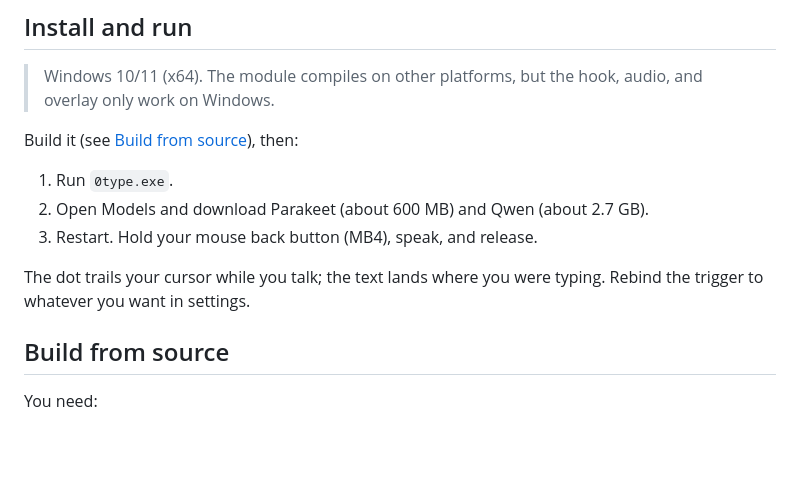
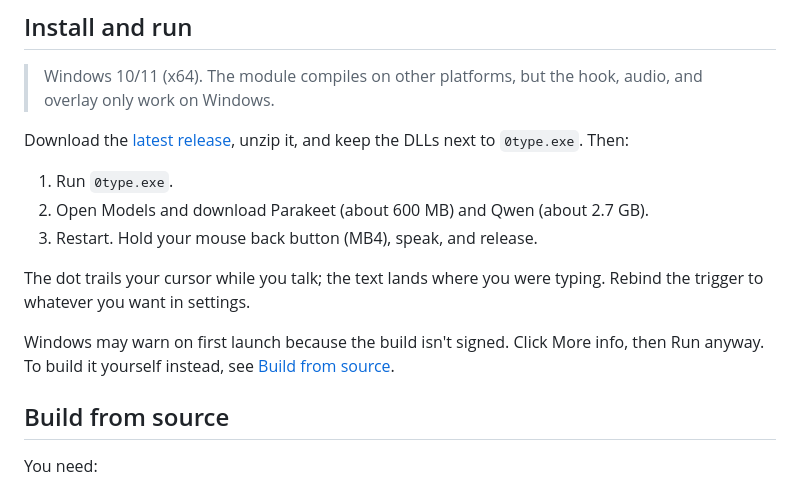
Before and after one commit to saadih/0type, a Markdown page: README.md, the part around the change. Drawn GitHub-style; blank space fills up the shorter version.

Commit message:
README: lead the install with the v0.1.0 download
Point people at the release zip first (download and run) instead of building from
source, and note the SmartScreen warning.

Co-Authored-By: Claude Opus 4.8 <noreply@anthropic.com>

```diff
--- a/README.md
+++ b/README.md
@@ -34,13 +34,15 @@ You download the models from HuggingFace and GitHub releases into `%LOCALAPPDATA
 
 > Windows 10/11 (x64). The module compiles on other platforms, but the hook, audio, and overlay only work on Windows.
 
-Build it (see [Build from source](#build-from-source)), then:
+Download the [latest release](https://github.com/saadih/0type/releases/latest), unzip it, and keep the DLLs next to `0type.exe`. Then:
 
 1. Run `0type.exe`.
 2. Open Models and download Parakeet (about 600 MB) and Qwen (about 2.7 GB).
 3. Restart. Hold your mouse back button (MB4), speak, and release.
 
 The dot trails your cursor while you talk; the text lands where you were typing. Rebind the trigger to whatever you want in settings.
+
+Windows may warn on first launch because the build isn't signed. Click More info, then Run anyway. To build it yourself instead, see [Build from source](#build-from-source).
 
 ## Build from source
 
```
